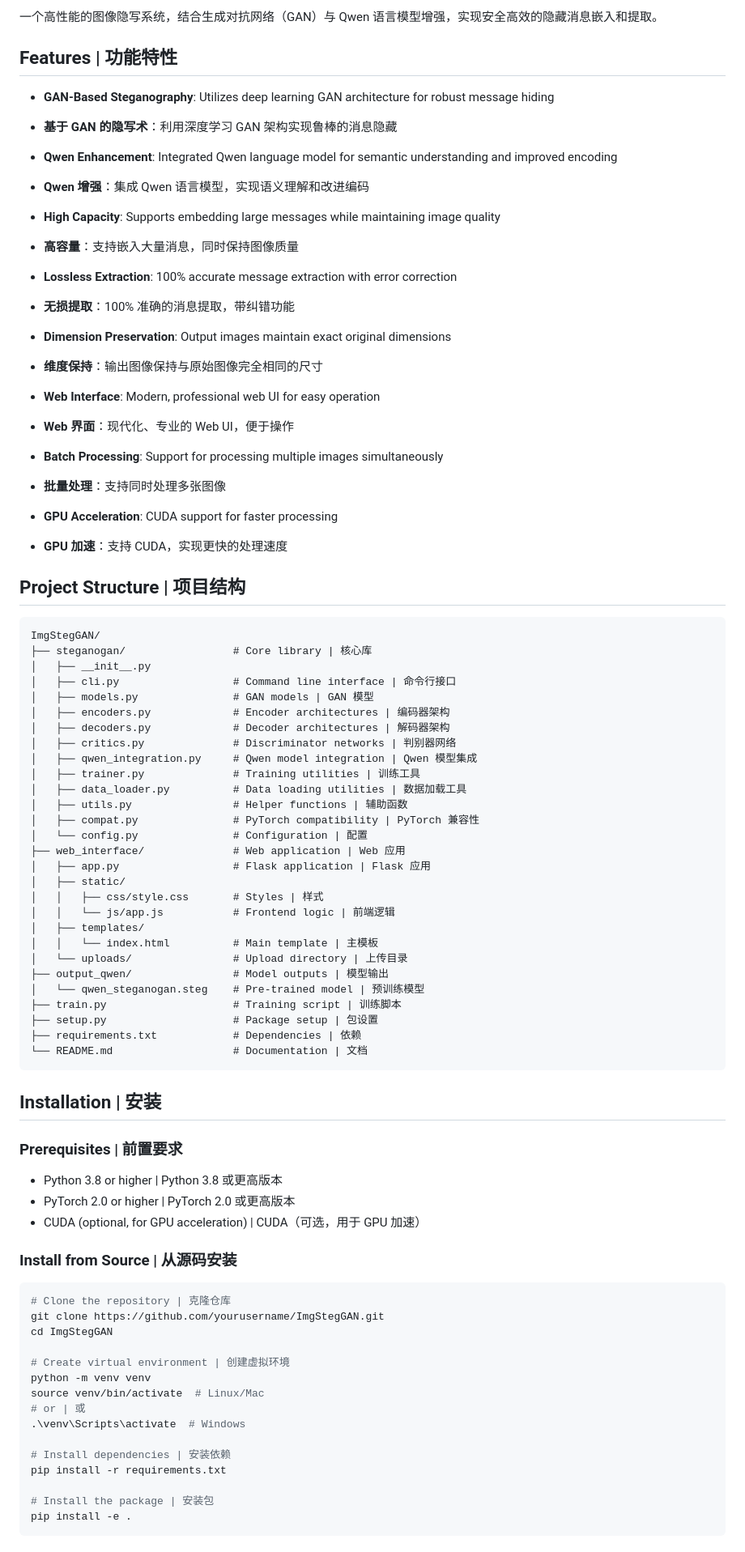
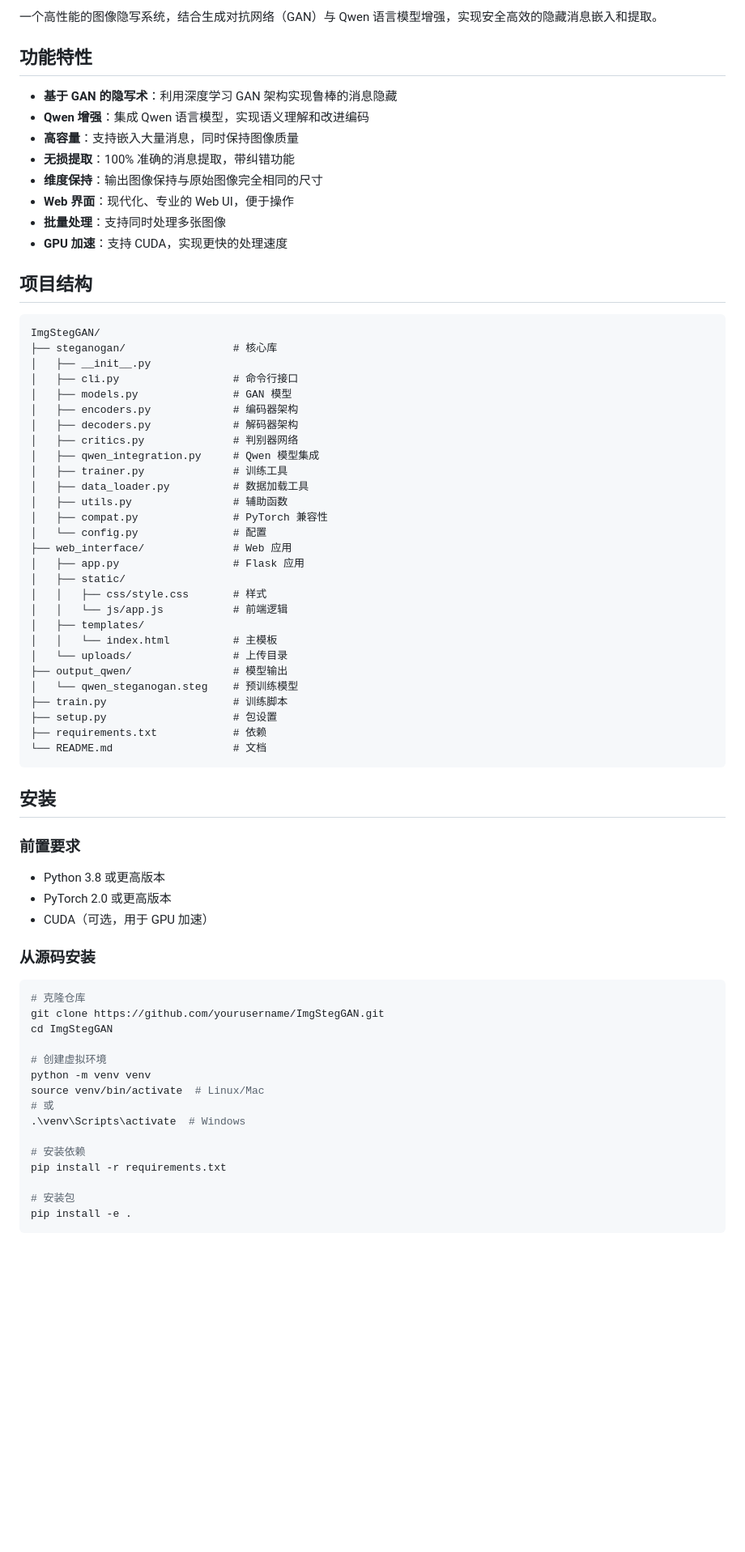
Before and after one commit to adoreuh/ImgStegGAN, a Markdown page: README.md, the part around one of its changes. Shown at 81% size. GitHub-like rendering; blank space fills up the shorter version.

Commit message:
no message

````diff
--- a/README.md
+++ b/README.md
@@ -10,90 +30,75 @@ A high-performance image steganography system that combines Generative Adversari
 
 一个高性能的图像隐写系统，结合生成对抗网络（GAN）与 Qwen 语言模型增强，实现安全高效的隐藏消息嵌入和提取。
 
-## Features | 功能特性
+## 功能特性
 
-- **GAN-Based Steganography**: Utilizes deep learning GAN architecture for robust message hiding
 - **基于 GAN 的隐写术**：利用深度学习 GAN 架构实现鲁棒的消息隐藏
-
-- **Qwen Enhancement**: Integrated Qwen language model for semantic understanding and improved encoding
 - **Qwen 增强**：集成 Qwen 语言模型，实现语义理解和改进编码
-
-- **High Capacity**: Supports embedding large messages while maintaining image quality
 - **高容量**：支持嵌入大量消息，同时保持图像质量
-
-- **Lossless Extraction**: 100% accurate message extraction with error correction
 - **无损提取**：100% 准确的消息提取，带纠错功能
-
-- **Dimension Preservation**: Output images maintain exact original dimensions
 - **维度保持**：输出图像保持与原始图像完全相同的尺寸
-
-- **Web Interface**: Modern, professional web UI for easy operation
 - **Web 界面**：现代化、专业的 Web UI，便于操作
-
-- **Batch Processing**: Support for processing multiple images simultaneously
 - **批量处理**：支持同时处理多张图像
-
-- **GPU Acceleration**: CUDA support for faster processing
 - **GPU 加速**：支持 CUDA，实现更快的处理速度
 
-## Project Structure | 项目结构
+## 项目结构
 
 ```
 ImgStegGAN/
-├── steganogan/                 # Core library | 核心库
+├── steganogan/                 # 核心库
 │   ├── __init__.py
-│   ├── cli.py                  # Command line interface | 命令行接口
-│   ├── models.py               # GAN models | GAN 模型
-│   ├── encoders.py             # Encoder architectures | 编码器架构
-│   ├── decoders.py             # Decoder architectures | 解码器架构
-│   ├── critics.py              # Discriminator networks | 判别器网络
-│   ├── qwen_integration.py     # Qwen model integration | Qwen 模型集成
-│   ├── trainer.py              # Training utilities | 训练工具
-│   ├── data_loader.py          # Data loading utilities | 数据加载工具
-│   ├── utils.py                # Helper functions | 辅助函数
-│   ├── compat.py               # PyTorch compatibility | PyTorch 兼容性
-│   └── config.py               # Configuration | 配置
-├── web_interface/              # Web application | Web 应用
-│   ├── app.py                  # Flask application | Flask 应用
+│   ├── cli.py                  # 命令行接口
+│   ├── models.py               # GAN 模型
+│   ├── encoders.py             # 编码器架构
+│   ├── decoders.py             # 解码器架构
+│   ├── critics.py              # 判别器网络
+│   ├── qwen_integration.py     # Qwen 模型集成
+│   ├── trainer.py              # 训练工具
+│   ├── data_loader.py          # 数据加载工具
+│   ├── utils.py                # 辅助函数
+│   ├── compat.py               # PyTorch 兼容性
+│   └── config.py               # 配置
+├── web_interface/              # Web 应用
+│   ├── app.py                  # Flask 应用
 │   ├── static/
-│   │   ├── css/style.css       # Styles | 样式
-│   │   └── js/app.js           # Frontend logic | 前端逻辑
+│   │   ├── css/style.css       # 样式
+│   │   └── js/app.js           # 前端逻辑
 │   ├── templates/
-│   │   └── index.html          # Main template | 主模板
-│   └── uploads/                # Upload directory | 上传目录
-├── output_qwen/                # Model outputs | 模型输出
-│   └── qwen_steganogan.steg    # Pre-trained model | 预训练模型
-├── train.py                    # Training script | 训练脚本
-├── setup.py                    # Package setup | 包设置
-├── requirements.txt            # Dependencies | 依赖
-└── README.md                   # Documentation | 文档
+│   │   └── index.html          # 主模板
+│   └── uploads/                # 上传目录
+├── output_qwen/                # 模型输出
+│   └── qwen_steganogan.steg    # 预训练模型
+├── train.py                    # 训练脚本
+├── setup.py                    # 包设置
+├── requirements.txt            # 依赖
+└── README.md                   # 文档
 ```
 
-## Installation | 安装
+## 安装
 
-### Prerequisites | 前置要求
+### 前置要求
 
-- Python 3.8 or higher | Python 3.8 或更高版本
-- PyTorch 2.0 or higher | PyTorch 2.0 或更高版本
-- CUDA (optional, for GPU acceleration) | CUDA（可选，用于 GPU 加速）
+- Python 3.8 或更高版本
+- PyTorch 2.0 或更高版本
+- CUDA（可选，用于 GPU 加速）
 
-### Install from Source | 从源码安装
+### 从源码安装
 
 ```bash
-# Clone the repository | 克隆仓库
+# 克隆仓库
 git clone https://github.com/yourusername/ImgStegGAN.git
 cd ImgStegGAN
 
-# Create virtual environment | 创建虚拟环境
+# 创建虚拟环境
 python -m venv venv
 source venv/bin/activate  # Linux/Mac
-# or | 或
+# 或
 .\venv\Scripts\activate  # Windows
 
-# Install dependencies | 安装依赖
+# 安装依赖
 pip install -r requirements.txt
 
-# Install the package | 安装包
+# 安装包
 pip install -e .
 ```
 
````
Also changed, not shown: other parts of README.md (+391 -137 lines).
